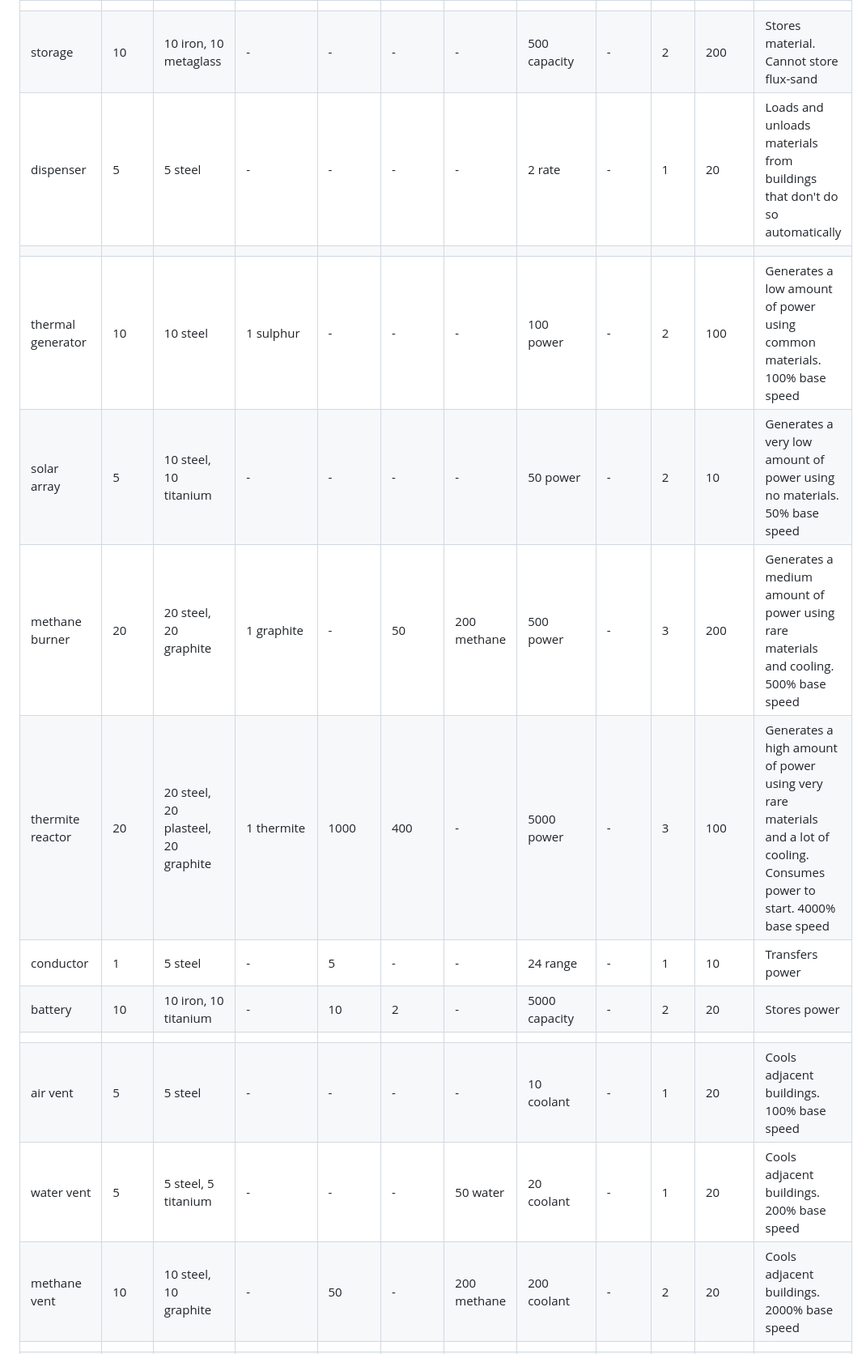
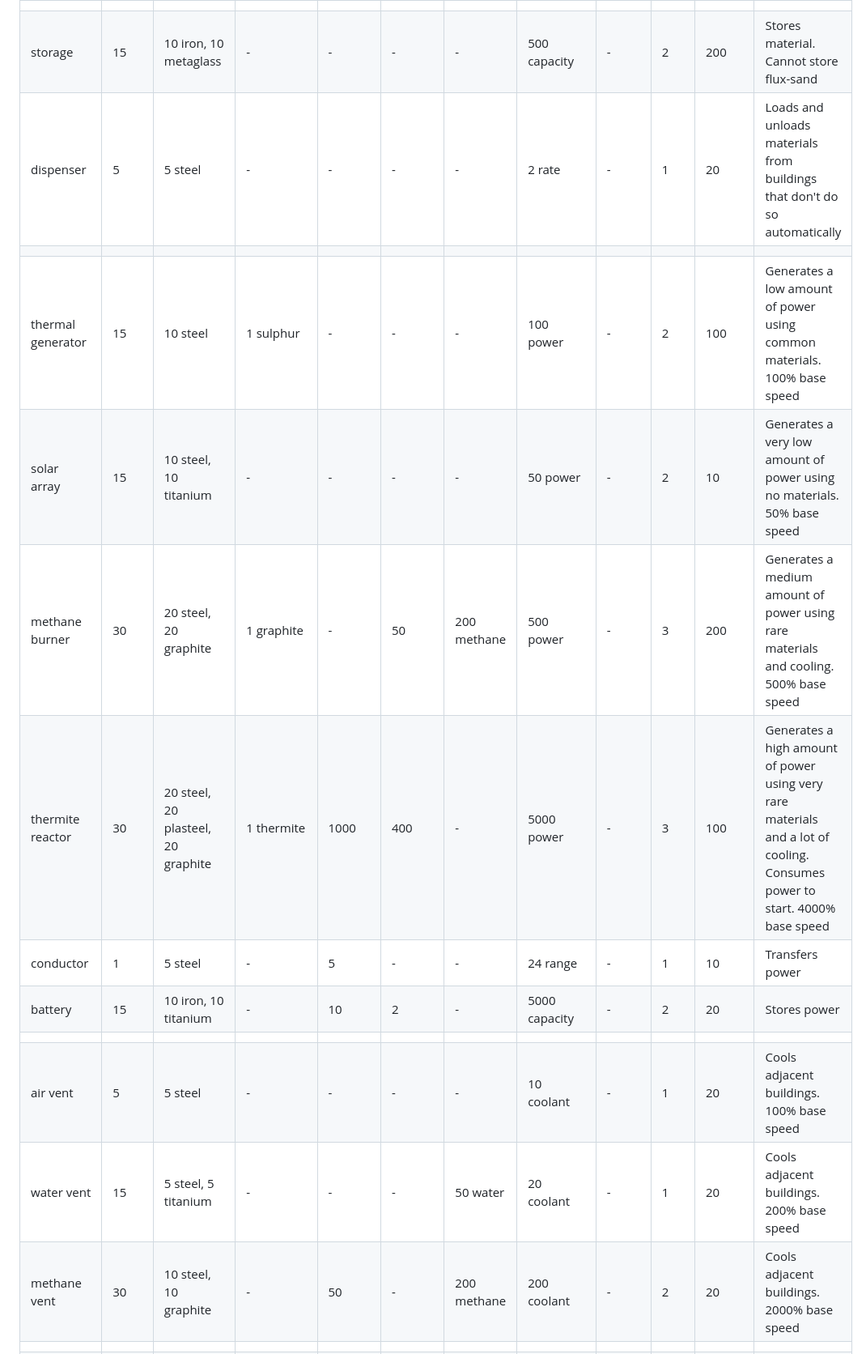
Before and after one commit to mahhov/factory, a Markdown page: resources/metadata.md, the part around one of its changes. Shown at 81% size. Rendered like a GitHub page.

Commit message:
increase build times

```diff
--- a/resources/metadata.md
+++ b/resources/metadata.md
@@ -48,17 +48,17 @@
 | thermite forge       | 30         | 30 steel, 30 plasteel              | 1 graphite, 1 plasteel, 1 sulphur, 3 flux-sand   | 300            | 20            | -               | 1 thermite                         | -         | 3    | 200    | Creates thermite                                                                                                           |
 | exidium catalyst     | 30         | 30 steel, 30 plasteel              | 2 graphite, 1 plasteel, 2 metaglass, 1 flux-sand | 300            | 20            | -               | 1 exidium                          | -         | 3    | 200    | Creates exidium                                                                                                            |
 |                      |            |                                    |                                                  |                |               |                 |                                    |           |      |        |                                                                                                                            |
-| storage              | 10         | 10 iron, 10 metaglass              | -                                                | -              | -             | -               | 500 capacity                       | -         | 2    | 200    | Stores material. Cannot store flux-sand                                                                                    |
+| storage              | 15         | 10 iron, 10 metaglass              | -                                                | -              | -             | -               | 500 capacity                       | -         | 2    | 200    | Stores material. Cannot store flux-sand                                                                                    |
 | dispenser            | 5          | 5 steel                            | -                                                | -              | -             | -               | 2 rate                             | -         | 1    | 20     | Loads and unloads materials from buildings that don't do so automatically                                                  |
 |                      |            |                                    |                                                  |                |               |                 |                                    |           |      |        |                                                                                                                            |
-| thermal generator    | 10         | 10 steel                           | 1 sulphur                                        | -              | -             | -               | 100 power                          | -         | 2    | 100    | Generates a low amount of power using common materials. 100% base speed                                                    |
-| solar array          | 5          | 10 steel, 10 titanium              | -                                                | -              | -             | -               | 50 power                           | -         | 2    | 10     | Generates a very low amount of power using no materials. 50% base speed                                                    |
-| methane burner       | 20         | 20 steel, 20 graphite              | 1 graphite                                       | -              | 50            | 200 methane     | 500 power                          | -         | 3    | 200    | Generates a medium amount of power using rare materials and cooling. 500% base speed                                       |
-| thermite reactor     | 20         | 20 steel, 20 plasteel, 20 graphite | 1 thermite                                       | 1000           | 400           | -               | 5000 power                         | -         | 3    | 100    | Generates a high amount of power using very rare materials and a lot of cooling. Consumes power to start. 4000% base speed |
+| thermal generator    | 15         | 10 steel                           | 1 sulphur                                        | -              | -             | -               | 100 power                          | -         | 2    | 100    | Generates a low amount of power using common materials. 100% base speed                                                    |
+| solar array          | 15         | 10 steel, 10 titanium              | -                                                | -              | -             | -               | 50 power                           | -         | 2    | 10     | Generates a very low amount of power using no materials. 50% base speed                                                    |
+| methane burner       | 30         | 20 steel, 20 graphite              | 1 graphite                                       | -              | 50            | 200 methane     | 500 power                          | -         | 3    | 200    | Generates a medium amount of power using rare materials and cooling. 500% base speed                                       |
+| thermite reactor     | 30         | 20 steel, 20 plasteel, 20 graphite | 1 thermite                                       | 1000           | 400           | -               | 5000 power                         | -         | 3    | 100    | Generates a high amount of power using very rare materials and a lot of cooling. Consumes power to start. 4000% base speed |
 | conductor            | 1          | 5 steel                            | -                                                | 5              | -             | -               | 24 range                           | -         | 1    | 10     | Transfers power                                                                                                            |
-| battery              | 10         | 10 iron, 10 titanium               | -                                                | 10             | 2             | -               | 5000 capacity                      | -         | 2    | 20     | Stores power                                                                                                               |
+| battery              | 15         | 10 iron, 10 titanium               | -                                                | 10             | 2             | -               | 5000 capacity                      | -         | 2    | 20     | Stores power                                                                                                               |
 |                      |            |                                    |                                                  |                |               |                 |                                    |           |      |        |                                                                                                                            |
 | air vent             | 5          | 5 steel                            | -                                                | -              | -             | -               | 10 coolant                         | -         | 1    | 20     | Cools adjacent buildings. 100% base speed                                                                                  |
-| water vent           | 5          | 5 steel, 5 titanium                | -                                                | -              | -             | 50 water        | 20 coolant                         | -         | 1    | 20     | Cools adjacent buildings. 200% base speed                                                                                  |
-| methane vent         | 10         | 10 steel, 10 graphite              | -                                                | 50             | -             | 200 methane     | 200 coolant                        | -         | 2    | 20     | Cools adjacent buildings. 2000% base speed                                                                                 |
+| water vent           | 15         | 5 steel, 5 titanium                | -                                                | -              | -             | 50 water        | 20 coolant                         | -         | 1    | 20     | Cools adjacent buildings. 200% base speed                                                                                  |
+| methane vent         | 30         | 10 steel, 10 graphite              | -                                                | 50             | -             | 200 methane     | 200 coolant                        | -         | 2    | 20     | Cools adjacent buildings. 2000% base speed                                                                                 |
 |                      |            |                                    |                                                  |                |               |                 |                                    |           |      |        |                                                                                                                            |
```
Also changed, not shown: other parts of resources/metadata.md (+9 -9 lines).
